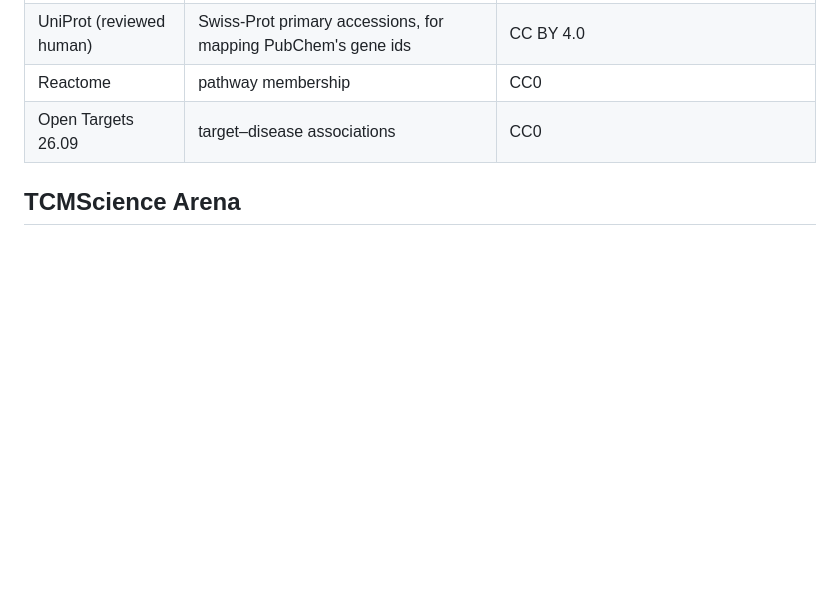
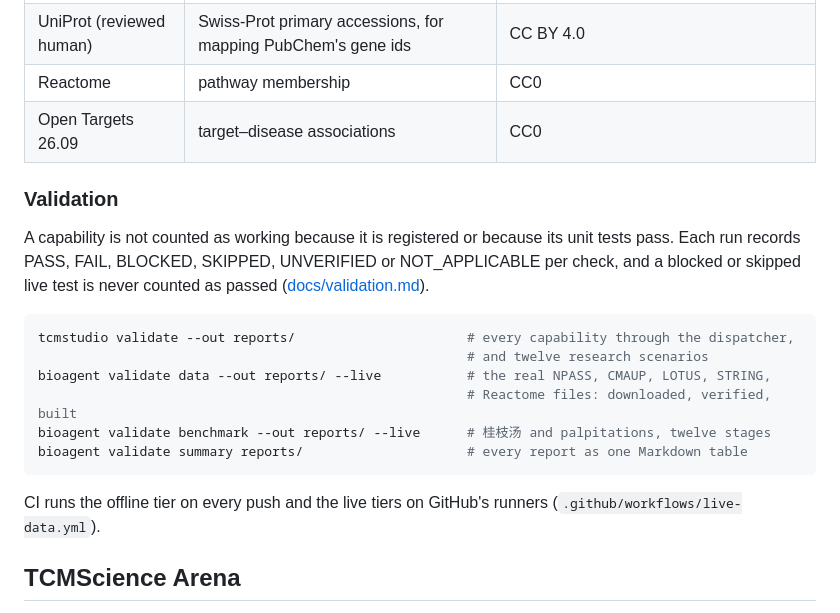
Before and after one commit to psknlr/TCMScience, a Markdown page: README.md, the part around the change. Drawn GitHub-style; blank space fills up the shorter version.

Commit message:
README: the validation commands and where each tier runs
Co-Authored-By: Claude Opus 5.5 <noreply@anthropic.com>
Claude-Session: https://claude.ai/code/session_01H29QYvgrqevdH5rBRB2esj

````diff
--- a/README.md
+++ b/README.md
@@ -301,6 +301,24 @@ Every source has a card stating its licence and access path. Web access is on by
 | Reactome | pathway membership | CC0 |
 | Open Targets 26.09 | target–disease associations | CC0 |
 
+### Validation
+
+A capability is not counted as working because it is registered or because its unit tests
+pass. Each run records PASS, FAIL, BLOCKED, SKIPPED, UNVERIFIED or NOT_APPLICABLE per check,
+and a blocked or skipped live test is never counted as passed ([docs/validation.md](docs/validation.md)).
+
+```bash
+tcmstudio validate --out reports/                      # every capability through the dispatcher,
+                                                       # and twelve research scenarios
+bioagent validate data --out reports/ --live           # the real NPASS, CMAUP, LOTUS, STRING,
+                                                       # Reactome files: downloaded, verified, built
+bioagent validate benchmark --out reports/ --live      # 桂枝汤 and palpitations, twelve stages
+bioagent validate summary reports/                     # every report as one Markdown table
+```
+
+CI runs the offline tier on every push and the live tiers on GitHub's runners
+(`.github/workflows/live-data.yml`).
+
 ## TCMScience Arena
 
 A read-only public evaluation site ([live](https://psknlr.github.io/TCMScience/arena/), [source](arena/web)). It **renders results and never computes a score**, so changing the site cannot change a result. It covers six tracks (entity, evidence, network pharmacology, safety, trial audit, end-to-end) scored on eight dimensions that are always shown decomposed. A run stopped by a hard gate stays visible on the experimental board. Benchmark cases and gold answers are not distributed with the code, and `scripts/check_leakage.py` verifies that none has leaked.
````
